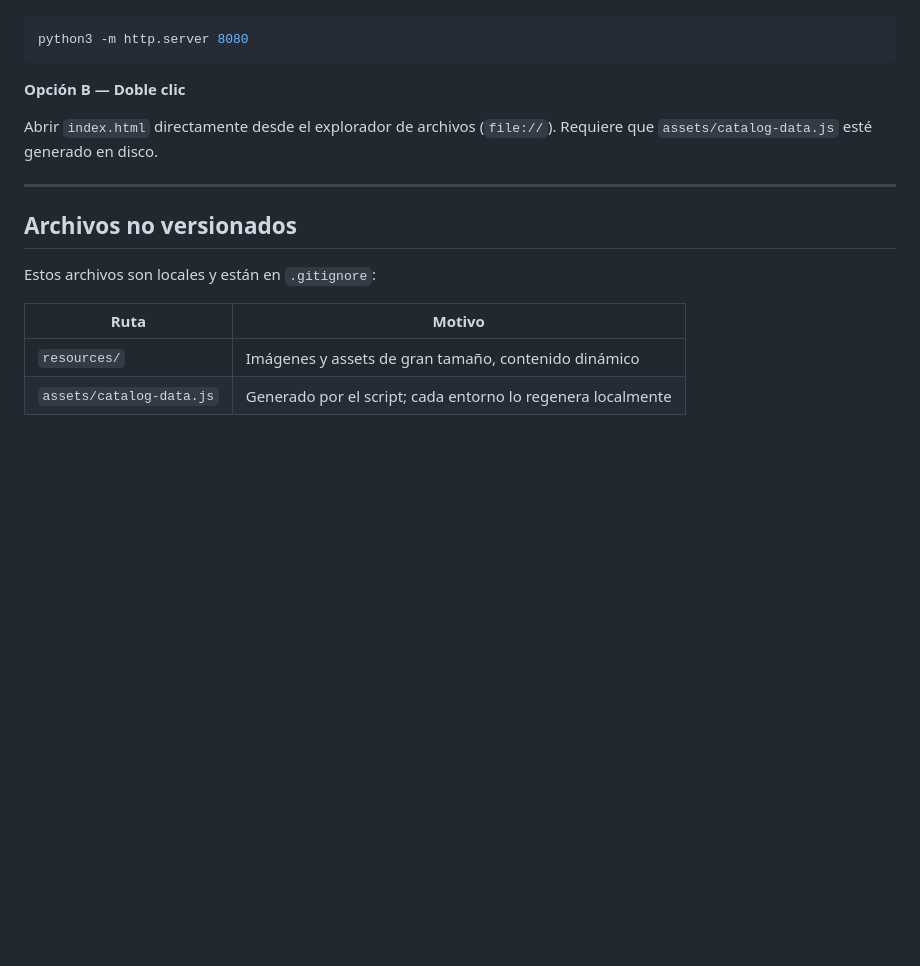
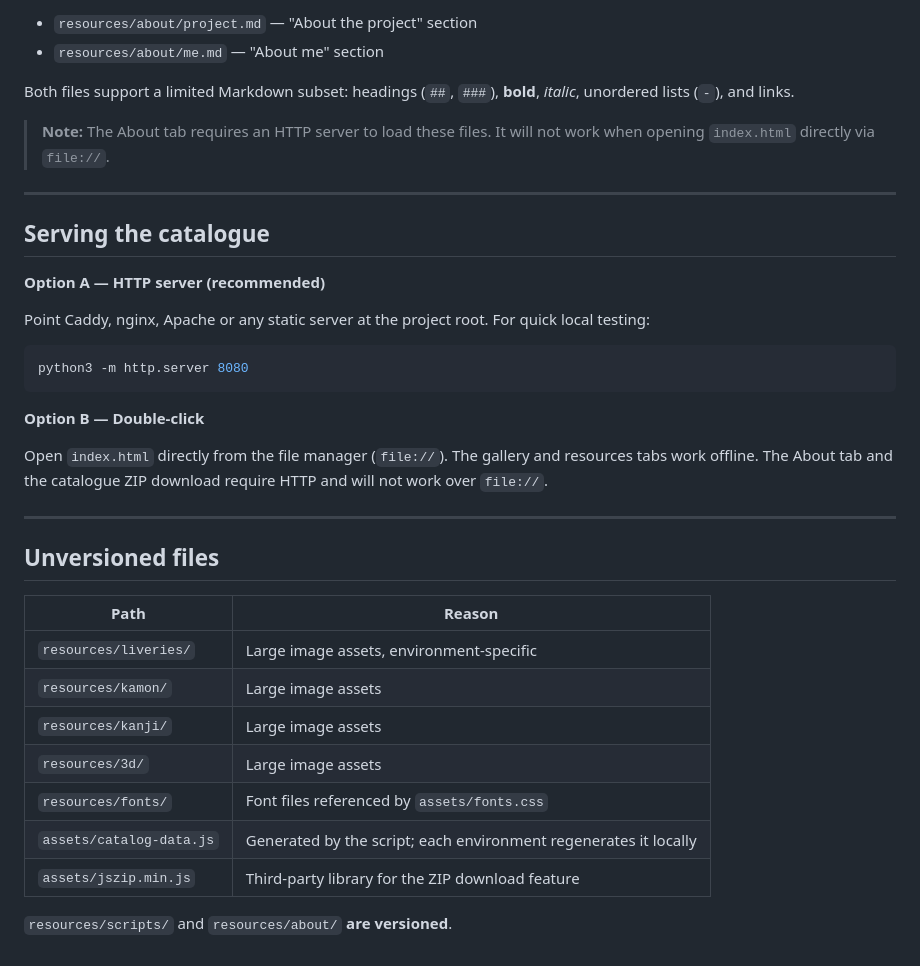
Before and after one commit to Evilchuck666/swift-livery-catalog, a Markdown page: README.md, the part around one of its changes. GitHub-like rendering; blank space fills up the shorter version.

````diff
--- a/README.md
+++ b/README.md
@@ -131,19 +168,38 @@ Con Caddy, nginx, Apache o cualquier servidor estático apuntando a la raíz del
+- `resources/about/project.md` — "About the project" section
+- `resources/about/me.md` — "About me" section
+
+Both files support a limited Markdown subset: headings (`##`, `###`), **bold**, *italic*, unordered lists (`-`), and links.
+
+> **Note:** The About tab requires an HTTP server to load these files. It will not work when opening `index.html` directly via `file://`.
+
+---
+
+## Serving the catalogue
+
+**Option A — HTTP server (recommended)**
+
+Point Caddy, nginx, Apache or any static server at the project root. For quick local testing:
 
 ```bash
 python3 -m http.server 8080
 ```
 
-**Opción B — Doble clic**
+**Option B — Double-click**
 
-Abrir `index.html` directamente desde el explorador de archivos (`file://`). Requiere que `assets/catalog-data.js` esté generado en disco.
+Open `index.html` directly from the file manager (`file://`). The gallery and resources tabs work offline. The About tab and the catalogue ZIP download require HTTP and will not work over `file://`.
 
 ---
 
-## Archivos no versionados
+## Unversioned files
 
-Estos archivos son locales y están en `.gitignore`:
+| Path | Reason |
+|------|--------|
+| `resources/liveries/` | Large image assets, environment-specific |
+| `resources/kamon/` | Large image assets |
+| `resources/kanji/` | Large image assets |
+| `resources/3d/` | Large image assets |
+| `resources/fonts/` | Font files referenced by `assets/fonts.css` |
+| `assets/catalog-data.js` | Generated by the script; each environment regenerates it locally |
+| `assets/jszip.min.js` | Third-party library for the ZIP download feature |
 
-| Ruta | Motivo |
-|------|--------|
-| `resources/` | Imágenes y assets de gran tamaño, contenido dinámico |
-| `assets/catalog-data.js` | Generado por el script; cada entorno lo regenera localmente |
+`resources/scripts/` and `resources/about/` **are versioned**.
````
Also changed, not shown: other parts of README.md (+105 -68 lines).
